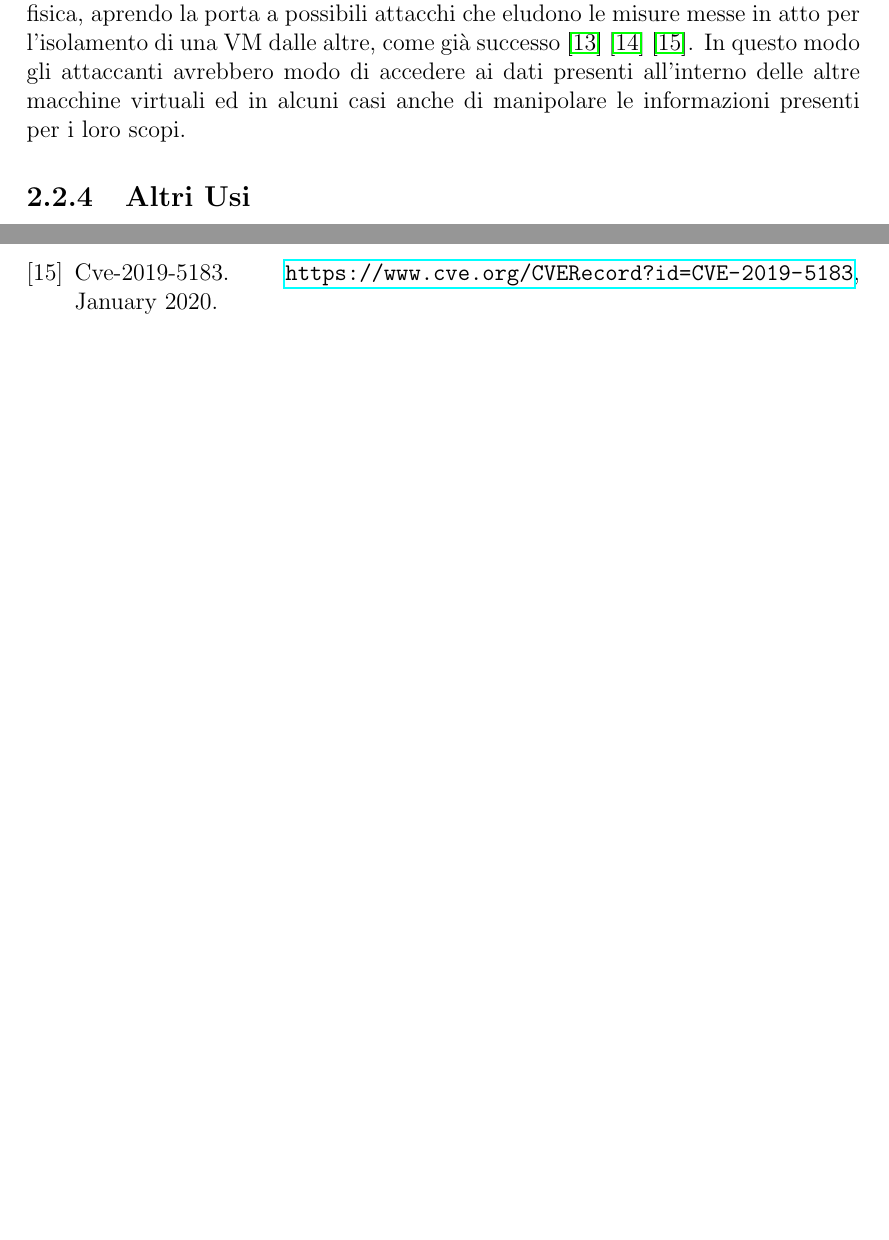
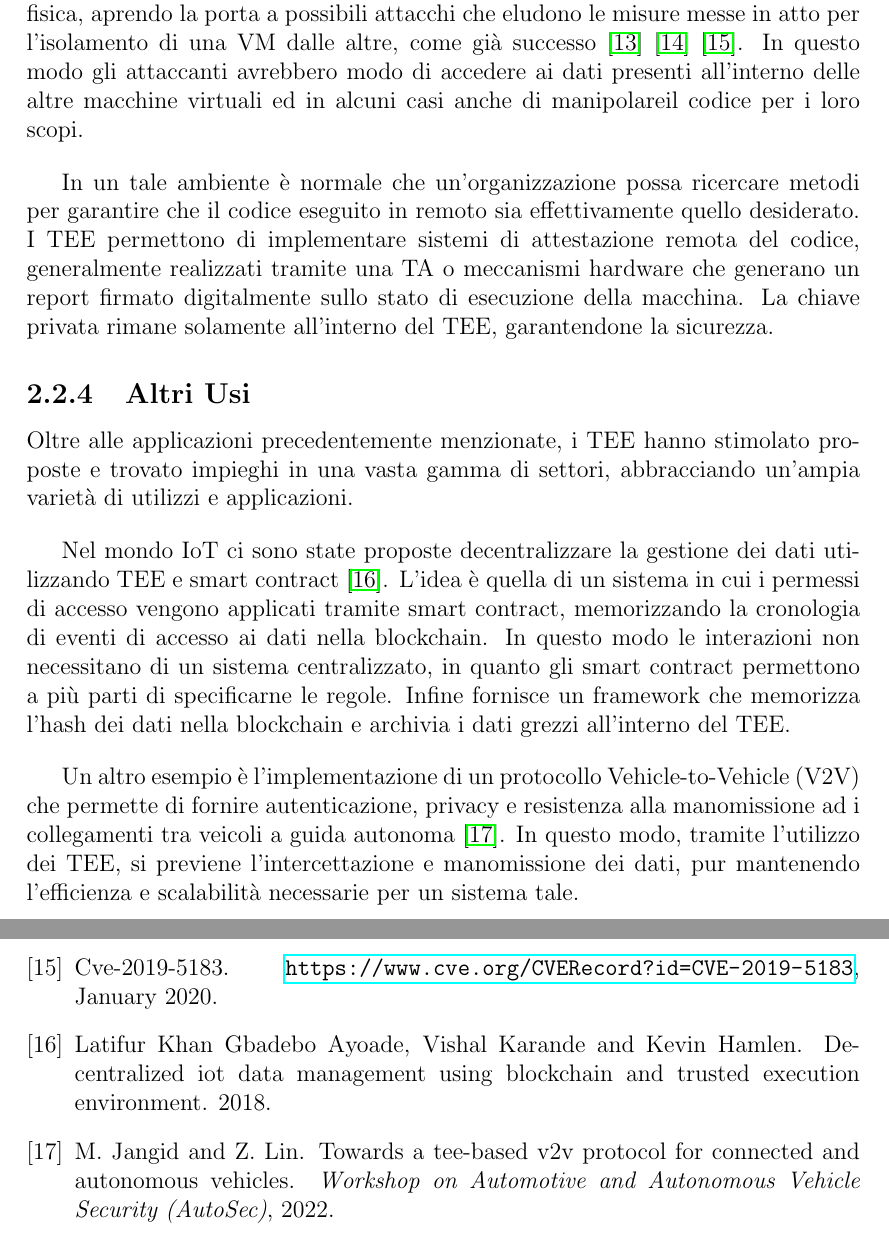
Before and after one commit to MaxL22/tesi, a LaTeX document (main.tex): two parts of pages 15 and 21 of 21 before the commit and two parts of pages 15 and 22 of 22 after it, joined at a grey line, cut so that both start at the same text, the shorter picture padded with empty space. Compiled offline with pdfLaTeX.

Commit message:
applicazioni v1

```diff
--- a/main.tex
+++ b/main.tex
@@ -293,18 +293,21 @@
 
 	Con questo modello sorgono però altre problematiche di sicurezza; ad esempio, il cloud provider deve poter gestire la macchina in quanto mantenitore dell'infrastruttura, ma questo significa anche che ha la capacità di poter leggere tutti i dati presenti in memoria.
 
-	Inoltre un elemento fondamentale alla scalabilità del modello è l'utilizzo di una sola macchina fisica per molteplici macchine virtuali (VM), possibilmente assegnate ad altrettanti clienti. Questo significa che più clienti condividono la stessa memoria fisica, aprendo la porta a possibili attacchi che eludono le misure messe in atto per l'isolamento di una VM dalle altre, come già successo \cite{vmescape1} \cite{vmescape2} \cite{vmescape3}. In questo modo gli attaccanti avrebbero modo di accedere ai dati presenti all'interno delle altre macchine virtuali ed in alcuni casi anche di manipolare le informazioni presenti per i loro scopi.
+	Inoltre un elemento fondamentale alla scalabilità del modello è l'utilizzo di una sola macchina fisica per molteplici macchine virtuali (VM), possibilmente assegnate ad altrettanti clienti. Questo significa che più clienti condividono la stessa memoria fisica, aprendo la porta a possibili attacchi che eludono le misure messe in atto per l'isolamento di una VM dalle altre, come già successo \cite{vmescape1} \cite{vmescape2} \cite{vmescape3}. In questo modo gli attaccanti avrebbero modo di accedere ai dati presenti all'interno delle altre macchine virtuali ed in alcuni casi anche di manipolareil codice per i loro scopi.
 
+	\bigbreak
+
+	In un tale ambiente è normale che un'organizzazione possa ricercare metodi per garantire che il codice eseguito in remoto sia effettivamente quello desiderato. I TEE permettono di implementare sistemi di attestazione remota del codice, generalmente realizzati tramite una TA o meccanismi hardware che generano un report firmato digitalmente sullo stato di esecuzione della macchina. La chiave privata rimane solamente all'interno del TEE, garantendone la sicurezza.
 
 	\subsection{Altri Usi}
 	\label{subsec:altri-usi}
+	Oltre alle applicazioni precedentemente menzionate, i TEE hanno stimolato proposte e trovato impieghi in una vasta gamma di settori, abbracciando un'ampia varietà di utilizzi e applicazioni.
 
-	%Subsections:
-	% 	Autenticazione (biometrica) ?
-	% 	Protezione dati in cloud
-	% 	Mobile Financial Services ?
-	%	Altri usi
+	\bigbreak
 
+	Nel mondo IoT ci sono state proposte decentralizzare la gestione dei dati utilizzando TEE e smart contract \cite{iotblockchain}. L'idea è quella di un sistema in cui i permessi di accesso vengono applicati tramite smart contract, memorizzando la cronologia di eventi di accesso ai dati nella blockchain. In questo modo le interazioni non necessitano di un sistema centralizzato, in quanto gli smart contract permettono a più parti di specificarne le regole. Infine fornisce un framework che memorizza l'hash dei dati nella blockchain e archivia i dati grezzi all'interno del TEE.
 
+	\bigbreak
 
+	Un altro esempio è l'implementazione di un protocollo Vehicle-to-Vehicle (V2V) che permette di fornire autenticazione, privacy e resistenza alla manomissione ad i collegamenti tra veicoli a guida autonoma \cite{teeuses_vehicles}. In questo modo, tramite l'utilizzo dei TEE, si previene l'intercettazione e manomissione dei dati, pur mantenendo l'efficienza e scalabilità necessarie per un sistema tale.
 
@@ -312,6 +316,7 @@
 	\section{Implementazioni Hardware per i TEE}
 	\label{sec:supporto-hw}
 	Da scrivere tutti i tipi di TEE (quelli scritti sopra, sgx, sev, trustzone, processori dedicati, TEE RISC-V) ed il relativo hardware
+
 
 	\section{Vulnerabilità Comuni}
 	\label{sec:vulnerabilità}
```
Also changed, not shown: bibliografia.bib (+17 -1 lines), main.tex (1 more changed lines).
